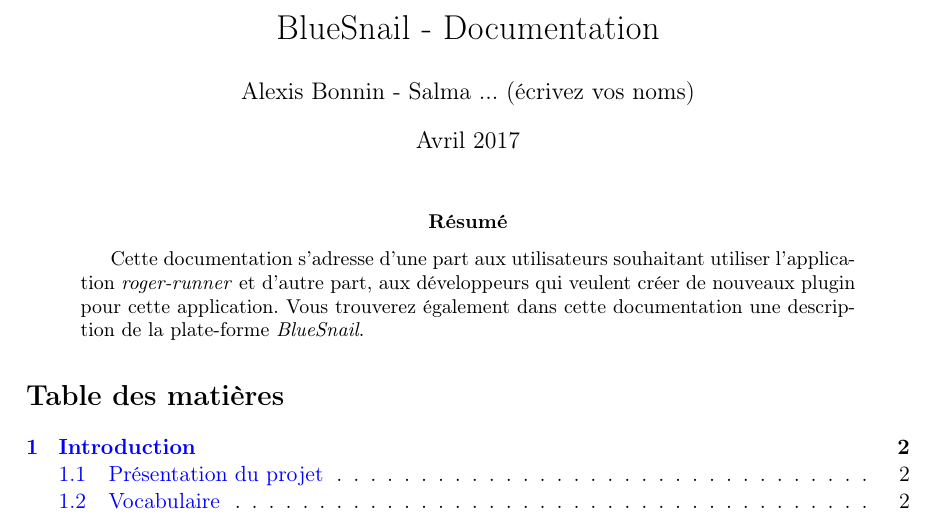
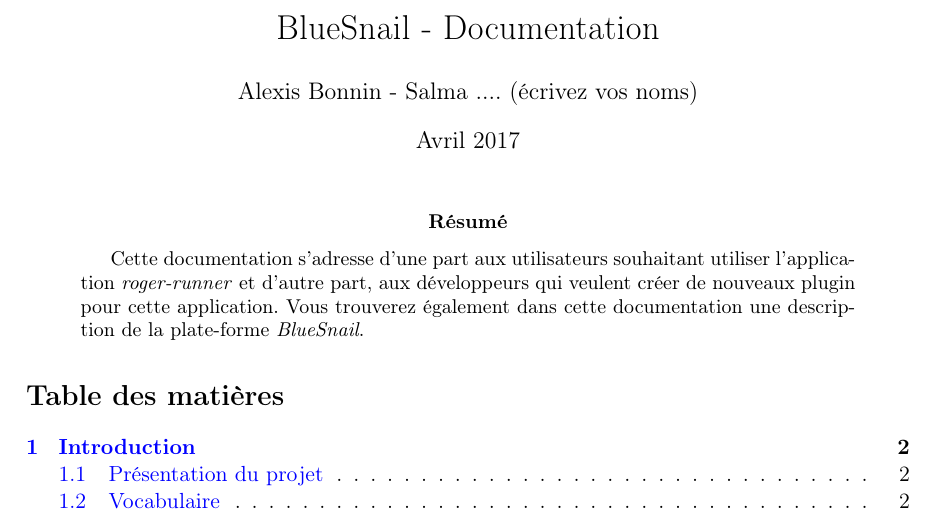
Before and after one commit to Papatraore/Bluesnail, a LaTeX paper (documentation/doc-tech/main.tex): part of page 1 of 6, cut so that both start at the same text. Compiled offline with pdfLaTeX.

Commit message:
Update main.tex

```diff
--- a/documentation/doc-tech/main.tex
+++ b/documentation/doc-tech/main.tex
@@ -22,7 +22,7 @@
 \setitemize[0]{font=\color{black},label=\ding{227},itemsep=0pt}
 
 \title{BlueSnail - Documentation}
-\author{Alexis Bonnin - Salma ... (écrivez vos noms)}
+\author{Alexis Bonnin - Salma .... (écrivez vos noms)}
 \date{Avril 2017}
 
 \begin{document}
```
